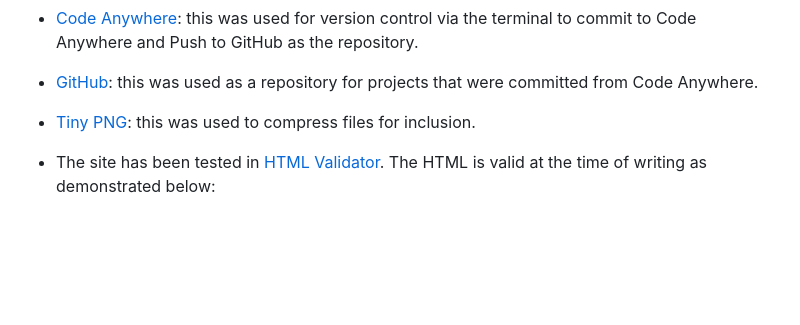
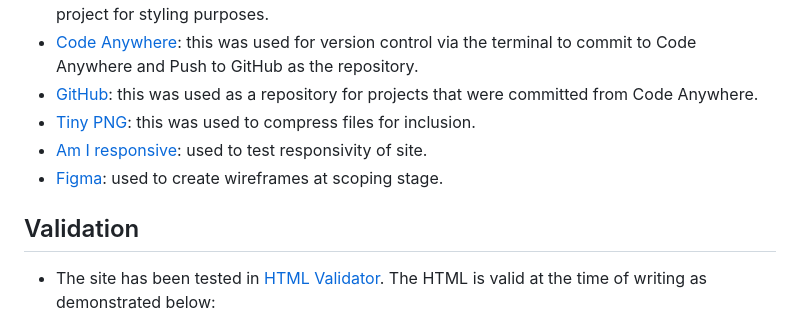
Before and after one commit to MattuW4/Rock-paper-scissors-JavaScript-game, a Markdown page: README.md, the part around the change printed below. GitHub-like rendering; blank space fills up the shorter version.

Commit message:
Add programs used to read.me.

```diff
--- a/README.md
+++ b/README.md
@@ -141,6 +141,10 @@ These defined the basic concept that initially did start out with "lizard" and "
 - [Code Anywhere](https://codeanywhere.com/): this was used for version control via the terminal to commit to Code Anywhere and Push to GitHub as the repository.
 - [GitHub](https://github.com/): this was used as a repository for projects that were committed from Code Anywhere.
 - [Tiny PNG](https://tinypng.com/): this was used to compress files for inclusion.
+- [Am I responsive](https://ui.dev/amiresponsive): used to test responsivity of site.
+- [Figma](https://www.figma.com/): used to create wireframes at scoping stage.
+
+## Validation
 
 - The site has been tested in [HTML Validator](https://validator.w3.org/). The HTML is valid at the time of writing as demonstrated below:
 
```
Also changed, not shown: other parts of README.md (+1 -1 lines).
